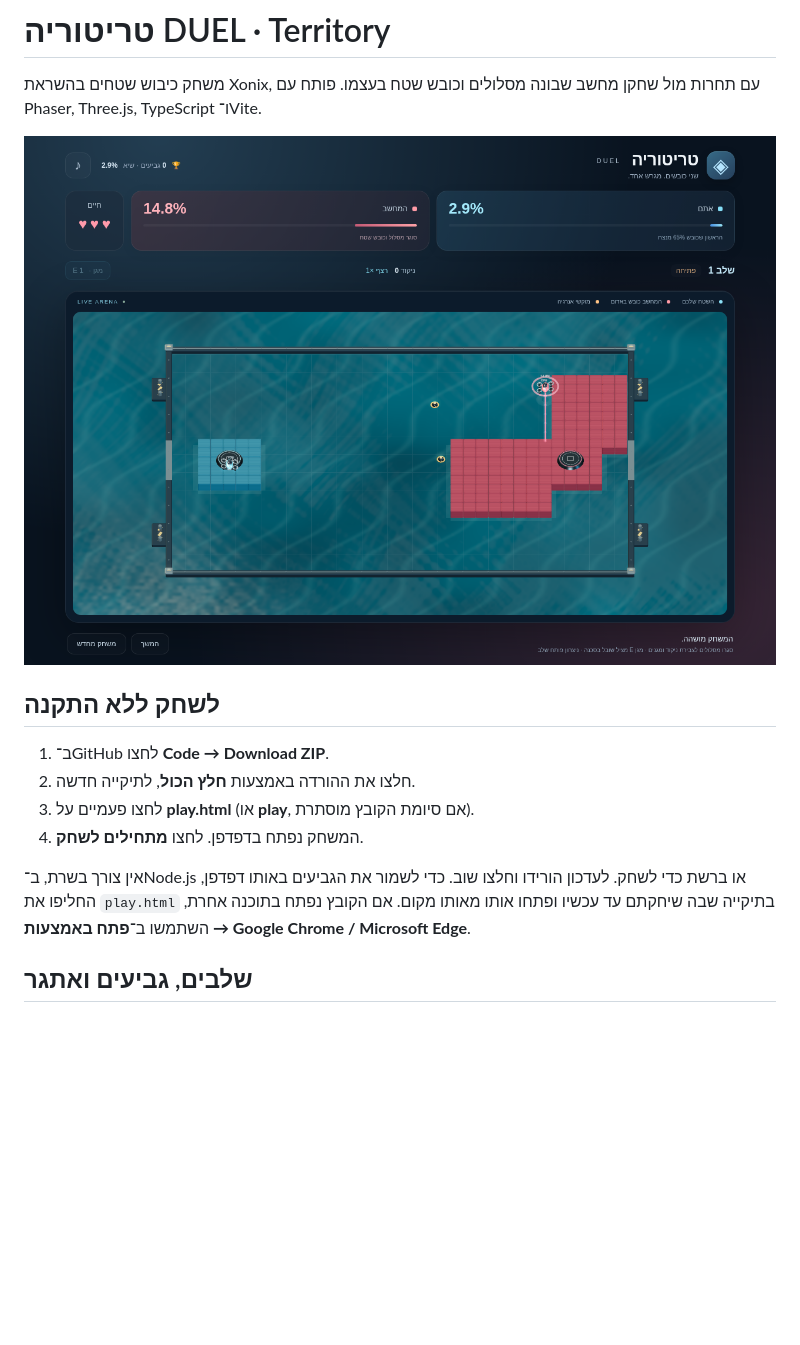
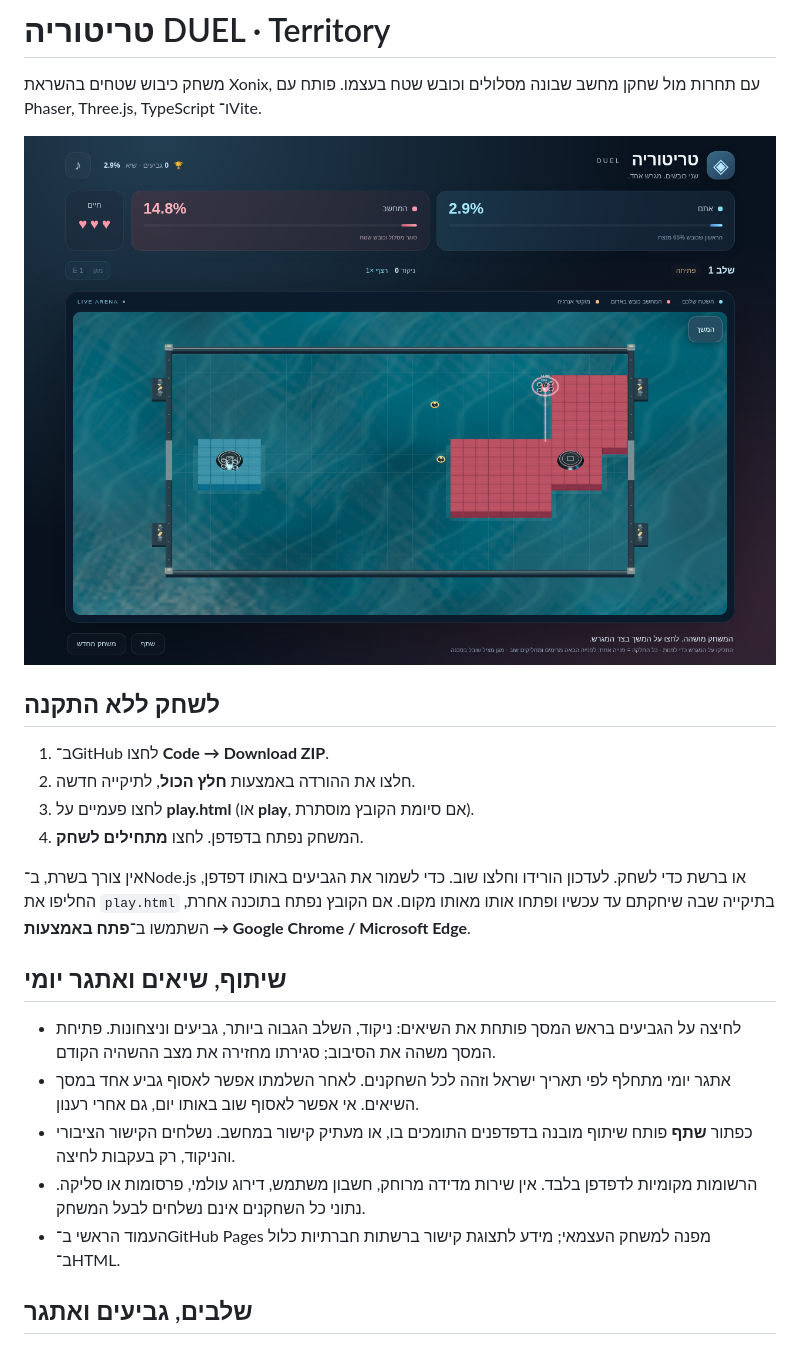
Before and after one commit to asifeyal-gif/territory-game, a Markdown page: README.md, the part around the change. Rendered like a GitHub page; pictures changed too: docs/arena-preview.png; blank space fills up the shorter version.

```diff
--- a/README.md
+++ b/README.md
@@ -12,6 +12,14 @@
 4. המשחק נפתח בדפדפן. לחצו **מתחילים לשחק**.
 
 אין צורך בשרת, ב־Node.js או ברשת כדי לשחק. לעדכון הורידו וחלצו שוב. כדי לשמור את הגביעים באותו דפדפן, החליפו את `play.html` בתיקייה שבה שיחקתם עד עכשיו ופתחו אותו מאותו מקום. אם הקובץ נפתח בתוכנה אחרת, השתמשו ב־**פתח באמצעות → Google Chrome / Microsoft Edge**.
+
+## שיתוף, שיאים ואתגר יומי
+
+- לחיצה על הגביעים בראש המסך פותחת את השיאים: ניקוד, השלב הגבוה ביותר, גביעים וניצחונות. פתיחת המסך משהה את הסיבוב; סגירתו מחזירה את מצב ההשהיה הקודם.
+- אתגר יומי מתחלף לפי תאריך ישראל וזהה לכל השחקנים. לאחר השלמתו אפשר לאסוף גביע אחד במסך השיאים. אי אפשר לאסוף שוב באותו יום, גם אחרי רענון.
+- כפתור **שתף** פותח שיתוף מובנה בדפדפנים התומכים בו, או מעתיק קישור במחשב. נשלחים הקישור הציבורי והניקוד, רק בעקבות לחיצה.
+- הרשומות מקומיות לדפדפן בלבד. אין שירות מדידה מרוחק, חשבון משתמש, דירוג עולמי, פרסומות או סליקה. נתוני כל השחקנים אינם נשלחים לבעל המשחק.
+- העמוד הראשי ב־GitHub Pages מפנה למשחק העצמאי; מידע לתצוגת קישור ברשתות חברתיות כלול ב־HTML.
 
 ## שלבים, גביעים ואתגר
 
```
Also changed, not shown: 9 other files.
